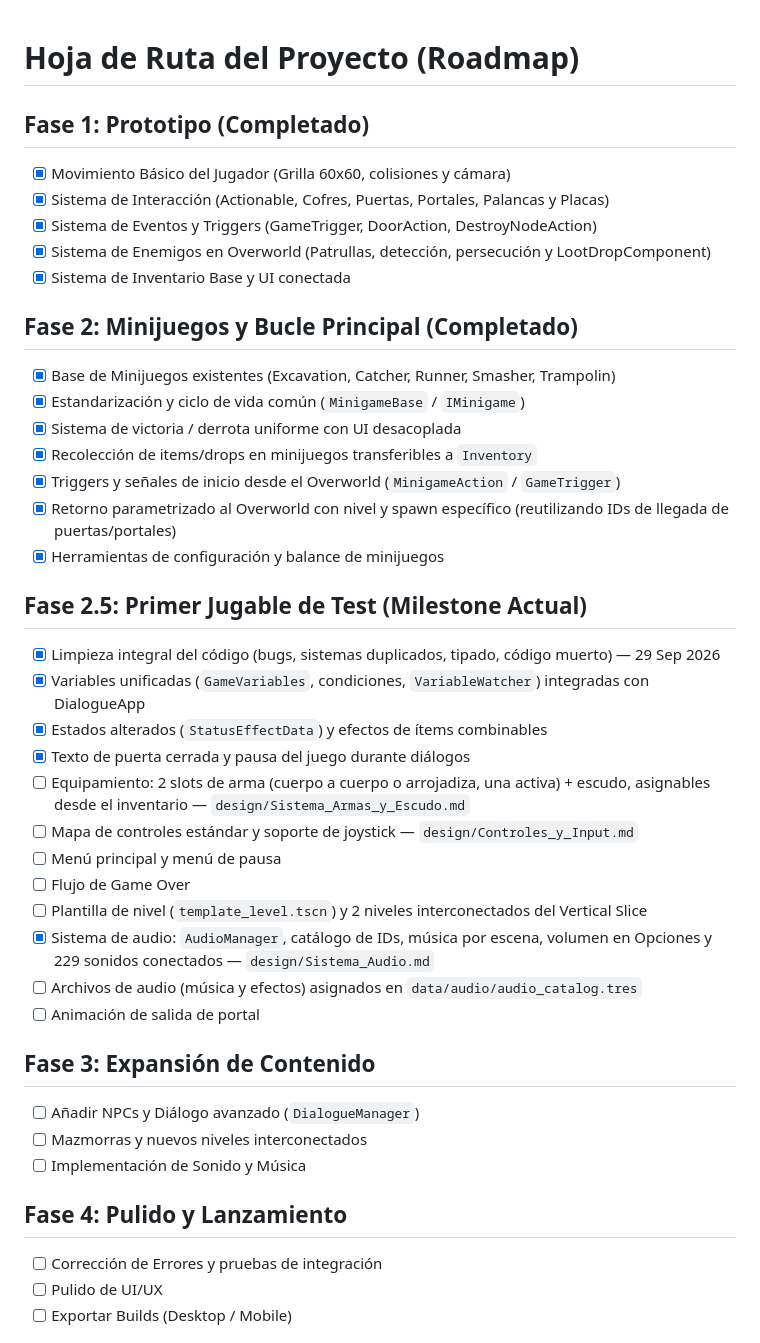
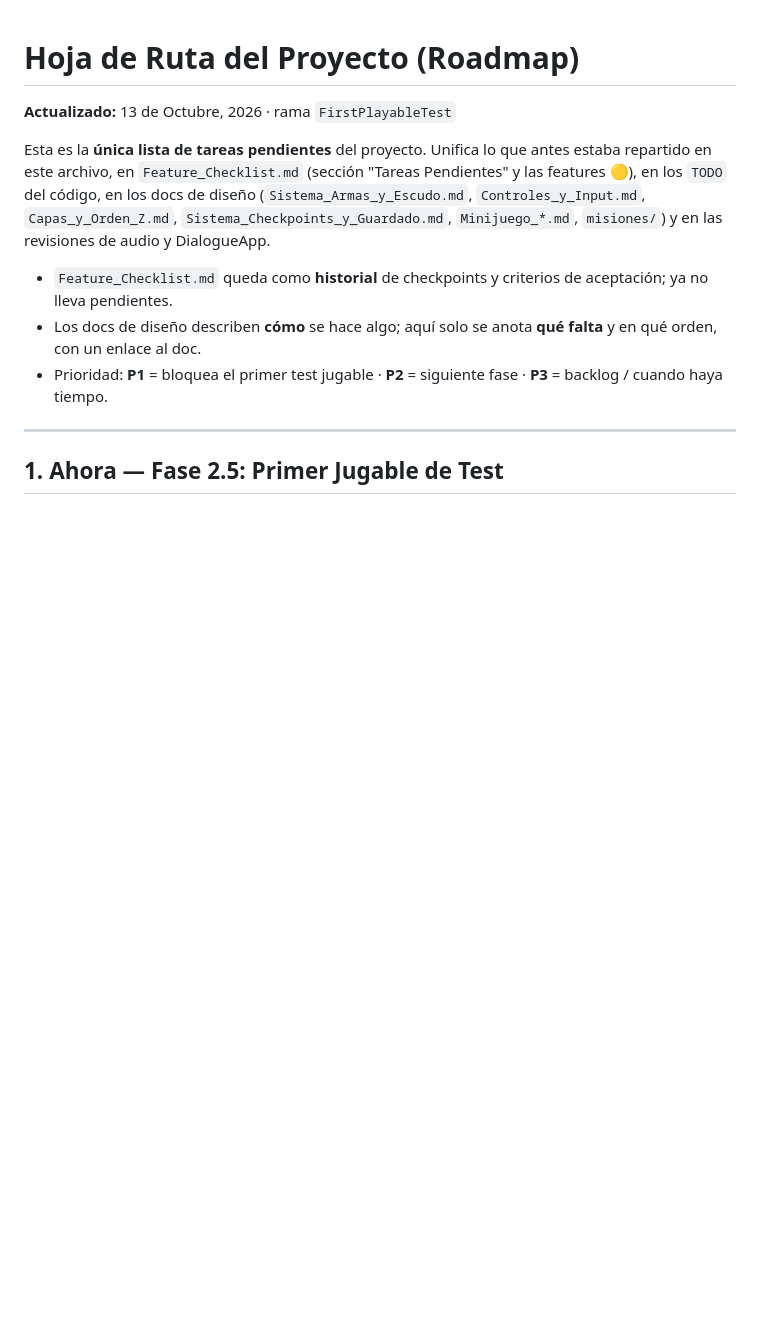
Before and after one commit to DiegoSG/Gacheiducitos, a Markdown page: design/Roadmap.md, the part around one of its changes. Rendered like a GitHub page; blank space fills up the shorter version.

```diff
--- a/design/Roadmap.md
+++ b/design/Roadmap.md
@@ -1,42 +1,14 @@
 # Hoja de Ruta del Proyecto (Roadmap)
 
-## Fase 1: Prototipo (Completado)
-- [x] Movimiento Básico del Jugador (Grilla 60x60, colisiones y cámara)
-- [x] Sistema de Interacción (Actionable, Cofres, Puertas, Portales, Palancas y Placas)
-- [x] Sistema de Eventos y Triggers (GameTrigger, DoorAction, DestroyNodeAction)
-- [x] Sistema de Enemigos en Overworld (Patrullas, detección, persecución y LootDropComponent)
-- [x] Sistema de Inventario Base y UI conectada
+**Actualizado:** 13 de Octubre, 2026 · rama `FirstPlayableTest`
 
-## Fase 2: Minijuegos y Bucle Principal (Completado)
-- [x] Base de Minijuegos existentes (Excavation, Catcher, Runner, Smasher, Trampolin)
-- [x] Estandarización y ciclo de vida común (`MinigameBase` / `IMinigame`)
-- [x] Sistema de victoria / derrota uniforme con UI desacoplada
-- [x] Recolección de items/drops en minijuegos transferibles a `Inventory`
-- [x] Triggers y señales de inicio desde el Overworld (`MinigameAction` / `GameTrigger`)
-- [x] Retorno parametrizado al Overworld con nivel y spawn específico (reutilizando IDs de llegada de puertas/portales)
-- [x] Herramientas de configuración y balance de minijuegos
+Esta es la **única lista de tareas pendientes** del proyecto. Unifica lo que antes estaba repartido en este archivo, en `Feature_Checklist.md` (sección "Tareas Pendientes" y las features 🟡), en los `TODO` del código, en los docs de diseño (`Sistema_Armas_y_Escudo.md`, `Controles_y_Input.md`, `Capas_y_Orden_Z.md`, `Sistema_Checkpoints_y_Guardado.md`, `Minijuego_*.md`, `misiones/`) y en las revisiones de audio y DialogueApp.
 
-## Fase 2.5: Primer Jugable de Test (Milestone Actual)
-- [x] Limpieza integral del código (bugs, sistemas duplicados, tipado, código muerto) — 29 Sep 2026
-- [x] Variables unificadas (`GameVariables`, condiciones, `VariableWatcher`) integradas con DialogueApp
-- [x] Estados alterados (`StatusEffectData`) y efectos de ítems combinables
-- [x] Texto de puerta cerrada y pausa del juego durante diálogos
-- [ ] Equipamiento: 2 slots de arma (cuerpo a cuerpo o arrojadiza, una activa) + escudo, asignables desde el inventario — `design/Sistema_Armas_y_Escudo.md`
-- [ ] Mapa de controles estándar y soporte de joystick — `design/Controles_y_Input.md`
-- [ ] Menú principal y menú de pausa
-- [ ] Flujo de Game Over
-- [ ] Plantilla de nivel (`template_level.tscn`) y 2 niveles interconectados del Vertical Slice
-- [x] Sistema de audio: `AudioManager`, catálogo de IDs, música por escena, volumen en Opciones y 229 sonidos conectados — `design/Sistema_Audio.md`
-- [ ] Archivos de audio (música y efectos) asignados en `data/audio/audio_catalog.tres`
-- [ ] Animación de salida de portal
+- `Feature_Checklist.md` queda como **historial** de checkpoints y criterios de aceptación; ya no lleva pendientes.
+- Los docs de diseño describen **cómo** se hace algo; aquí solo se anota **qué falta** y en qué orden, con un enlace al doc.
+- Prioridad: **P1** = bloquea el primer test jugable · **P2** = siguiente fase · **P3** = backlog / cuando haya tiempo.
 
-## Fase 3: Expansión de Contenido
-- [ ] Añadir NPCs y Diálogo avanzado (`DialogueManager`)
-- [ ] Mazmorras y nuevos niveles interconectados
-- [ ] Implementación de Sonido y Música
+---
 
-## Fase 4: Pulido y Lanzamiento
-- [ ] Corrección de Errores y pruebas de integración
-- [ ] Pulido de UI/UX
-- [ ] Exportar Builds (Desktop / Mobile)
+## 1. Ahora — Fase 2.5: Primer Jugable de Test
 
```
Also changed, not shown: other parts of design/Roadmap.md (+120 -29 lines), design/Feature_Checklist.md (+4 -17 lines).
